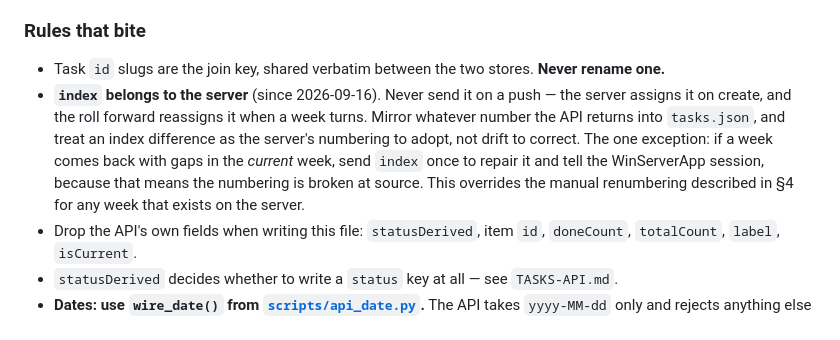
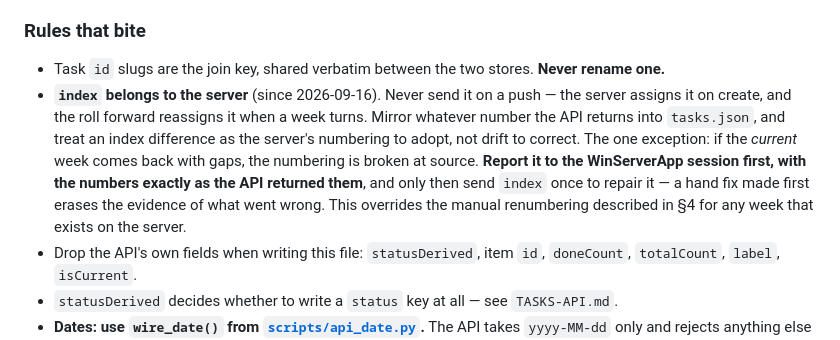
Before and after one commit to ihihamst/PublicTasksView, a Markdown page: AGENT.md, the part around the change. Rendered like a GitHub page.

Commit message:
Report a broken current-week numbering before repairing it
A hand renumber made first destroys the evidence of what the server did,
so the exception now reports the raw numbers to WinServerApp before the
one-off corrective push.

Co-Authored-By: Claude Opus 5 <noreply@anthropic.com>

```diff
--- a/AGENT.md
+++ b/AGENT.md
@@ -274,7 +274,7 @@ step 1 stays the real protection.
 ### Rules that bite
 
 - Task `id` slugs are the join key, shared verbatim between the two stores. **Never rename one.**
-- **`index` belongs to the server** (since 2026-09-16). Never send it on a push — the server assigns it on create, and the roll forward reassigns it when a week turns. Mirror whatever number the API returns into `tasks.json`, and treat an index difference as the server's numbering to adopt, not drift to correct. The one exception: if a week comes back with gaps in the *current* week, send `index` once to repair it and tell the WinServerApp session, because that means the numbering is broken at source. This overrides the manual renumbering described in §4 for any week that exists on the server.
+- **`index` belongs to the server** (since 2026-09-16). Never send it on a push — the server assigns it on create, and the roll forward reassigns it when a week turns. Mirror whatever number the API returns into `tasks.json`, and treat an index difference as the server's numbering to adopt, not drift to correct. The one exception: if the *current* week comes back with gaps, the numbering is broken at source. **Report it to the WinServerApp session first, with the numbers exactly as the API returned them**, and only then send `index` once to repair it — a hand fix made first erases the evidence of what went wrong. This overrides the manual renumbering described in §4 for any week that exists on the server.
 - Drop the API's own fields when writing this file: `statusDerived`, item `id`, `doneCount`,
   `totalCount`, `label`, `isCurrent`.
 - `statusDerived` decides whether to write a `status` key at all — see `TASKS-API.md`.
```
